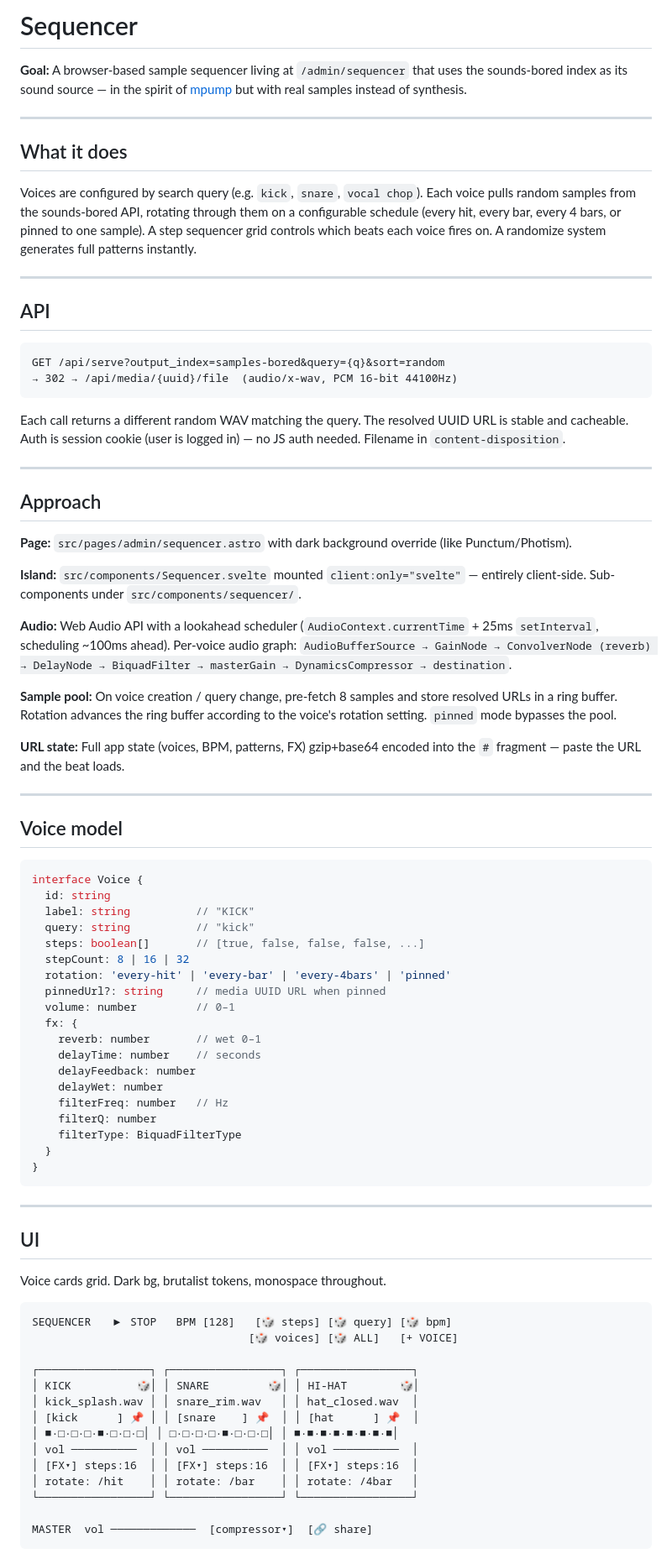
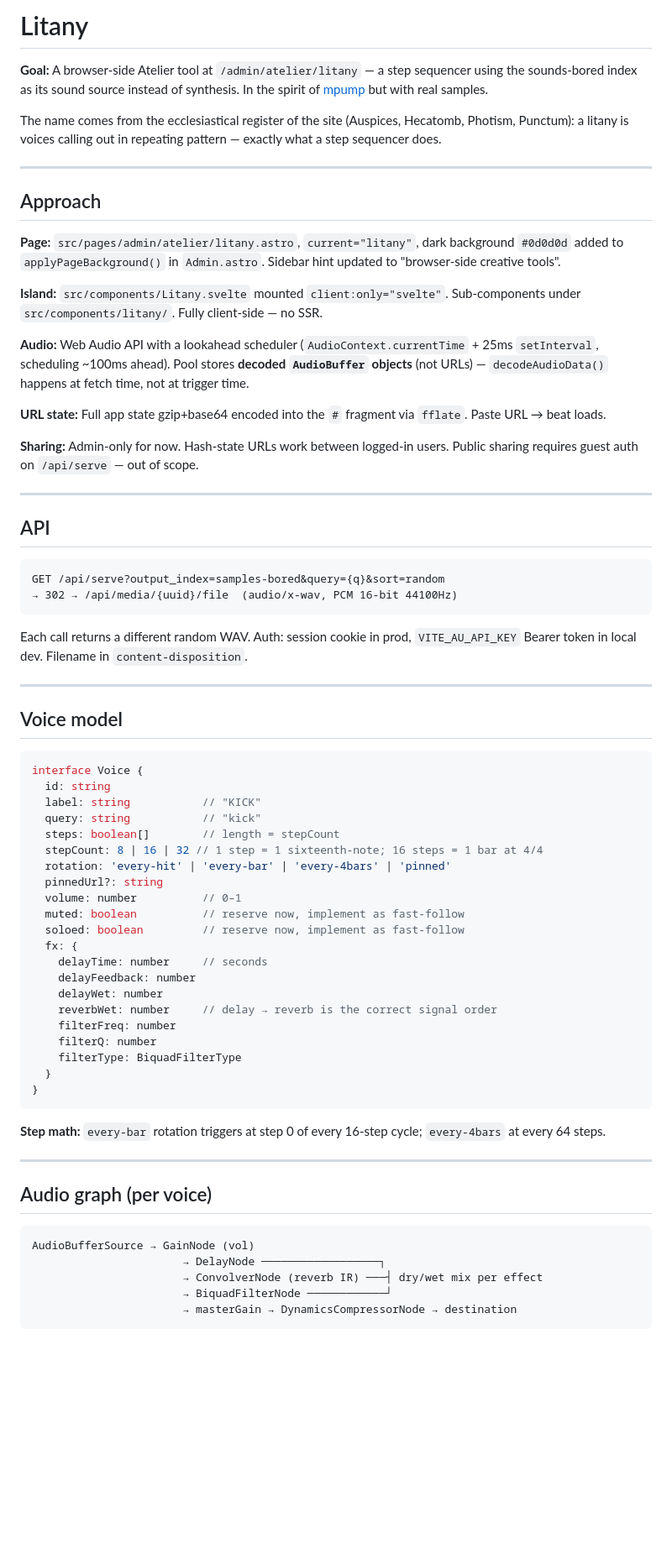
Before and after one commit to A-U-Supply/a-u.supply, a Markdown page: docs/plans/2026-05-29-sequencer.md, the part around one of its changes. Shown at 84% size. Rendered like a GitHub page; blank space fills up the shorter version.

````diff
--- a/docs/plans/2026-05-29-sequencer.md
+++ b/docs/plans/2026-05-29-sequencer.md
@@ -1,12 +1,22 @@
-# Sequencer
+# Litany
 
-**Goal:** A browser-based sample sequencer living at `/admin/sequencer` that uses the sounds-bored index as its sound source — in the spirit of [mpump](https://github.com/gdamdam/mpump) but with real samples instead of synthesis.
+**Goal:** A browser-side Atelier tool at `/admin/atelier/litany` — a step sequencer using the sounds-bored index as its sound source instead of synthesis. In the spirit of [mpump](https://github.com/gdamdam/mpump) but with real samples.
+
+The name comes from the ecclesiastical register of the site (Auspices, Hecatomb, Photism, Punctum): a litany is voices calling out in repeating pattern — exactly what a step sequencer does.
 
 ---
 
-## What it does
+## Approach
 
-Voices are configured by search query (e.g. `kick`, `snare`, `vocal chop`). Each voice pulls random samples from the sounds-bored API, rotating through them on a configurable schedule (every hit, every bar, every 4 bars, or pinned to one sample). A step sequencer grid controls which beats each voice fires on. A randomize system generates full patterns instantly.
+**Page:** `src/pages/admin/atelier/litany.astro`, `current="litany"`, dark background `#0d0d0d` added to `applyPageBackground()` in `Admin.astro`. Sidebar hint updated to "browser-side creative tools".
+
+**Island:** `src/components/Litany.svelte` mounted `client:only="svelte"`. Sub-components under `src/components/litany/`. Fully client-side — no SSR.
+
+**Audio:** Web Audio API with a lookahead scheduler (`AudioContext.currentTime` + 25ms `setInterval`, scheduling ~100ms ahead). Pool stores **decoded `AudioBuffer` objects** (not URLs) — `decodeAudioData()` happens at fetch time, not at trigger time.
+
+**URL state:** Full app state gzip+base64 encoded into the `#` fragment via `fflate`. Paste URL → beat loads.
+
+**Sharing:** Admin-only for now. Hash-state URLs work between logged-in users. Public sharing requires guest auth on `/api/serve` — out of scope.
 
 ---
 
@@ -17,21 +27,7 @@ GET /api/serve?output_index=samples-bored&query={q}&sort=random
 → 302 → /api/media/{uuid}/file  (audio/x-wav, PCM 16-bit 44100Hz)
 ```
 
-Each call returns a different random WAV matching the query. The resolved UUID URL is stable and cacheable. Auth is session cookie (user is logged in) — no JS auth needed. Filename in `content-disposition`.
-
----
-
-## Approach
-
-**Page:** `src/pages/admin/sequencer.astro` with dark background override (like Punctum/Photism).
-
-**Island:** `src/components/Sequencer.svelte` mounted `client:only="svelte"` — entirely client-side. Sub-components under `src/components/sequencer/`.
-
-**Audio:** Web Audio API with a lookahead scheduler (`AudioContext.currentTime` + 25ms `setInterval`, scheduling ~100ms ahead). Per-voice audio graph: `AudioBufferSource → GainNode → ConvolverNode (reverb) → DelayNode → BiquadFilter → masterGain → DynamicsCompressor → destination`.
-
-**Sample pool:** On voice creation / query change, pre-fetch 8 samples and store resolved URLs in a ring buffer. Rotation advances the ring buffer according to the voice's rotation setting. `pinned` mode bypasses the pool.
-
-**URL state:** Full app state (voices, BPM, patterns, FX) gzip+base64 encoded into the `#` fragment — paste the URL and the beat loads.
+Each call returns a different random WAV. Auth: session cookie in prod, `VITE_AU_API_KEY` Bearer token in local dev. Filename in `content-disposition`.
 
 ---
 
@@ -40,45 +36,38 @@ Each call returns a different random WAV matching the query. The resolved UUID U
 ```ts
 interface Voice {
   id: string
-  label: string          // "KICK"
-  query: string          // "kick"
-  steps: boolean[]       // [true, false, false, false, ...]
-  stepCount: 8 | 16 | 32
+  label: string           // "KICK"
+  query: string           // "kick"
+  steps: boolean[]        // length = stepCount
+  stepCount: 8 | 16 | 32 // 1 step = 1 sixteenth-note; 16 steps = 1 bar at 4/4
   rotation: 'every-hit' | 'every-bar' | 'every-4bars' | 'pinned'
-  pinnedUrl?: string     // media UUID URL when pinned
-  volume: number         // 0–1
+  pinnedUrl?: string
+  volume: number          // 0–1
+  muted: boolean          // reserve now, implement as fast-follow
+  soloed: boolean         // reserve now, implement as fast-follow
   fx: {
-    reverb: number       // wet 0–1
-    delayTime: number    // seconds
+    delayTime: number     // seconds
     delayFeedback: number
     delayWet: number
-    filterFreq: number   // Hz
+    reverbWet: number     // delay → reverb is the correct signal order
+    filterFreq: number
     filterQ: number
     filterType: BiquadFilterType
   }
 }
 ```
 
+**Step math:** `every-bar` rotation triggers at step 0 of every 16-step cycle; `every-4bars` at every 64 steps.
+
 ---
 
-## UI
-
-Voice cards grid. Dark bg, brutalist tokens, monospace throughout.
+## Audio graph (per voice)
 
 ```
-SEQUENCER   ▶ STOP   BPM [128]   [🎲 steps] [🎲 query] [🎲 bpm]
-                                 [🎲 voices] [🎲 ALL]   [+ VOICE]
-
-┌─────────────────┐ ┌─────────────────┐ ┌─────────────────┐
-│ KICK          🎲│ │ SNARE         🎲│ │ HI-HAT        🎲│
-│ kick_splash.wav │ │ snare_rim.wav   │ │ hat_closed.wav  │
-│ [kick      ] 📌 │ │ [snare    ] 📌  │ │ [hat      ] 📌  │
-│ ■·□·□·□·■·□·□·□│ │ □·□·□·□·■·□·□·□│ │ ■·■·■·■·■·■·■·■│
-│ vol ──────────  │ │ vol ──────────  │ │ vol ──────────  │
-│ [FX▾] steps:16  │ │ [FX▾] steps:16  │ │ [FX▾] steps:16  │
-│ rotate: /hit    │ │ rotate: /bar    │ │ rotate: /4bar   │
-└─────────────────┘ └─────────────────┘ └─────────────────┘
-
-MASTER  vol ─────────────  [compressor▾]  [🔗 share]
+AudioBufferSource → GainNode (vol)
+                       → DelayNode ──────────────────┐
+                       → ConvolverNode (reverb IR) ───┤ dry/wet mix per effect
+                       → BiquadFilterNode ────────────┘
+                       → masterGain → DynamicsCompressorNode → destination
 ```
 
````
Also changed, not shown: other parts of docs/plans/2026-05-29-sequencer.md (+49 -34 lines).
